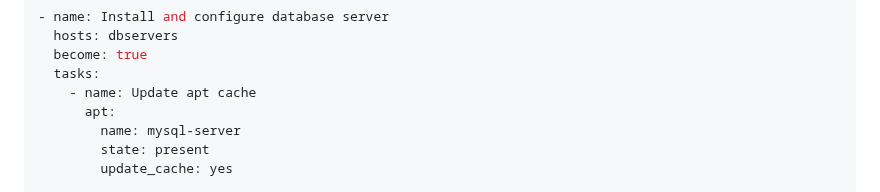
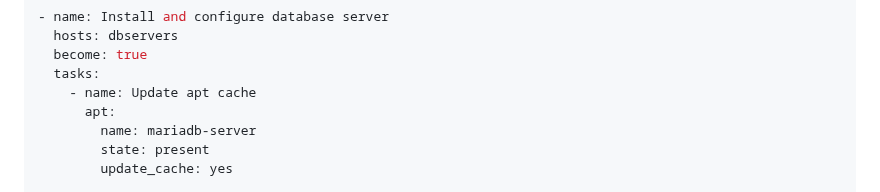
Before and after one commit to glebbykov/lern, a Markdown page: ansible-lab/4.ansible-inventory/README.md, the part around the change. GitHub-like rendering.

```diff
--- a/ansible-lab/4.ansible-inventory/README.md
+++ b/ansible-lab/4.ansible-inventory/README.md
@@ -88,7 +88,7 @@ ansible_ssh_private_key_file=/path/to/private/key
   tasks:
     - name: Update apt cache
       apt:
-        name: mysql-server
+        name: mariadb-server
         state: present
         update_cache: yes
 
```
